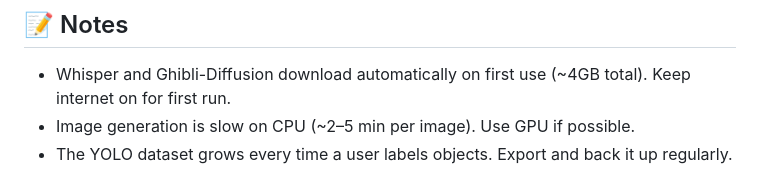
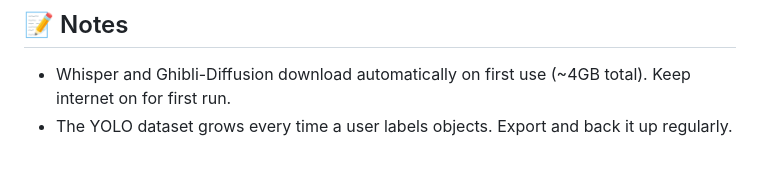
Before and after one commit to vishall211/Vibe-Storytelling, a Markdown page: README.md, the part around the change. Drawn GitHub-style.

```diff
--- a/README.md
+++ b/README.md
@@ -220,5 +220,4 @@ flutter run --dart-define=BASE_URL=http://YOUR_IP:8000
 ## 📝 Notes
 
 - Whisper and Ghibli-Diffusion download automatically on first use (~4GB total). Keep internet on for first run.
-- Image generation is slow on CPU (~2–5 min per image). Use GPU if possible.
 - The YOLO dataset grows every time a user labels objects. Export and back it up regularly.
```
